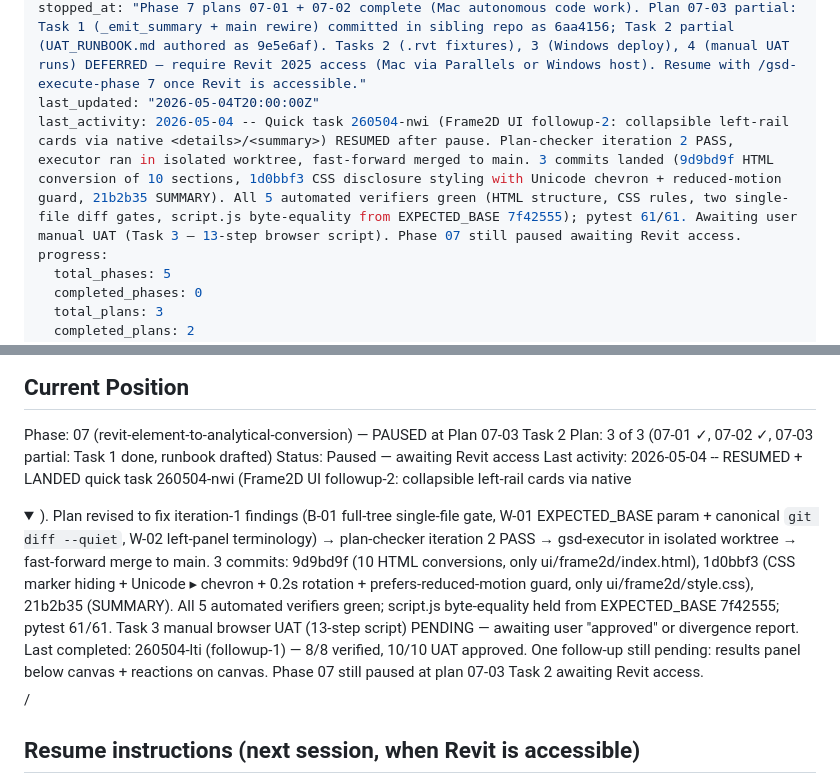
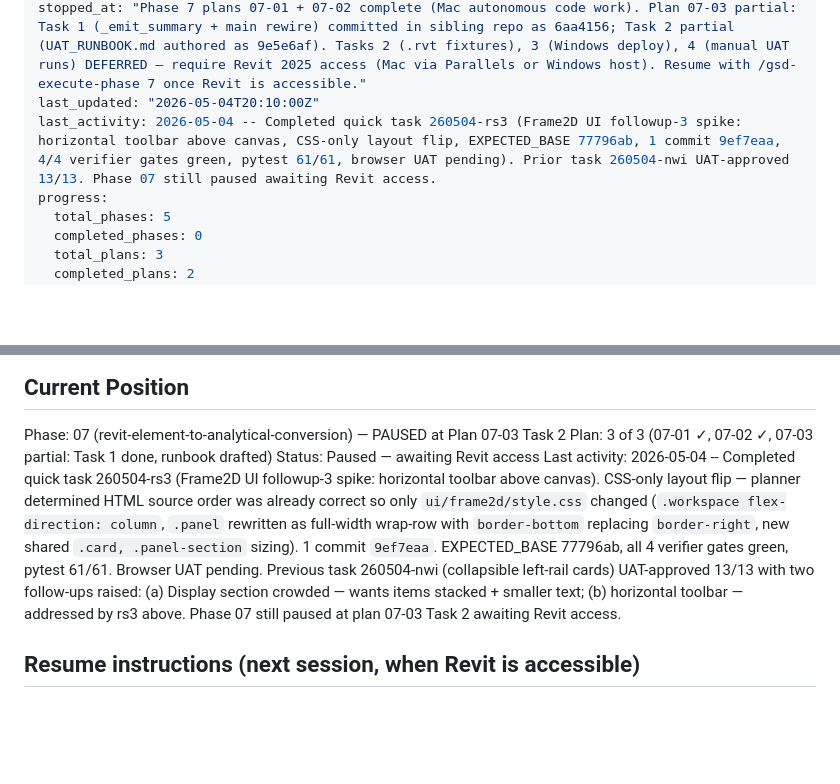
Before and after one commit to PDA-structure/PDA_Project, a Markdown page: .planning/STATE.md, 2 parts joined by grey strips. Rendered like a GitHub page; folded sections open; blank space fills up the shorter version.

Commit message:
docs(quick-260504-rs3): frame2d UI followup-3 spike — horizontal toolbar above canvas
CSS-only layout flip (1 commit 9ef7eaa). All 4 verifier gates green;
pytest 61/61. Browser UAT pending user verification.

Co-Authored-By: Claude Opus 4.7 (1M context) <noreply@anthropic.com>

```diff
--- a/.planning/STATE.md
+++ b/.planning/STATE.md
@@ -4,8 +4,8 @@ milestone: v1.3
 milestone_name: — Revit Tier 2 + Results-Import
 status: paused
 stopped_at: "Phase 7 plans 07-01 + 07-02 complete (Mac autonomous code work). Plan 07-03 partial: Task 1 (_emit_summary + main rewire) committed in sibling repo as 6aa4156; Task 2 partial (UAT_RUNBOOK.md authored as 9e5e6af). Tasks 2 (.rvt fixtures), 3 (Windows deploy), 4 (manual UAT runs) DEFERRED — require Revit 2025 access (Mac via Parallels or Windows host). Resume with /gsd-execute-phase 7 once Revit is accessible."
-last_updated: "2026-05-04T20:00:00Z"
-last_activity: 2026-05-04 -- Quick task 260504-nwi (Frame2D UI followup-2: collapsible left-rail cards via native <details>/<summary>) RESUMED after pause. Plan-checker iteration 2 PASS, executor ran in isolated worktree, fast-forward merged to main. 3 commits landed (9d9bd9f HTML conversion of 10 sections, 1d0bbf3 CSS disclosure styling with Unicode chevron + reduced-motion guard, 21b2b35 SUMMARY). All 5 automated verifiers green (HTML structure, CSS rules, two single-file diff gates, script.js byte-equality from EXPECTED_BASE 7f42555); pytest 61/61. Awaiting user manual UAT (Task 3 — 13-step browser script). Phase 07 still paused awaiting Revit access.
+last_updated: "2026-05-04T20:10:00Z"
+last_activity: 2026-05-04 -- Completed quick task 260504-rs3 (Frame2D UI followup-3 spike: horizontal toolbar above canvas, CSS-only layout flip, EXPECTED_BASE 77796ab, 1 commit 9ef7eaa, 4/4 verifier gates green, pytest 61/61, browser UAT pending). Prior task 260504-nwi UAT-approved 13/13. Phase 07 still paused awaiting Revit access.
 progress:
   total_phases: 5
   completed_phases: 0
@@ -28,7 +28,7 @@ See: .planning/PROJECT.md (updated 2026-04-26 — v1.3 milestone started)
 Phase: 07 (revit-element-to-analytical-conversion) — PAUSED at Plan 07-03 Task 2
 Plan: 3 of 3 (07-01 ✓, 07-02 ✓, 07-03 partial: Task 1 done, runbook drafted)
 Status: Paused — awaiting Revit access
-Last activity: 2026-05-04 -- RESUMED + LANDED quick task 260504-nwi (Frame2D UI followup-2: collapsible left-rail cards via native <details>/<summary>). Plan revised to fix iteration-1 findings (B-01 full-tree single-file gate, W-01 EXPECTED_BASE param + canonical `git diff --quiet`, W-02 left-panel terminology) → plan-checker iteration 2 PASS → gsd-executor in isolated worktree → fast-forward merge to main. 3 commits: 9d9bd9f (10 HTML conversions, only ui/frame2d/index.html), 1d0bbf3 (CSS marker hiding + Unicode ▸ chevron + 0.2s rotation + prefers-reduced-motion guard, only ui/frame2d/style.css), 21b2b35 (SUMMARY). All 5 automated verifiers green; script.js byte-equality held from EXPECTED_BASE 7f42555; pytest 61/61. Task 3 manual browser UAT (13-step script) PENDING — awaiting user "approved" or divergence report. Last completed: 260504-lti (followup-1) — 8/8 verified, 10/10 UAT approved. One follow-up still pending: results panel below canvas + reactions on canvas. Phase 07 still paused at plan 07-03 Task 2 awaiting Revit access.
+Last activity: 2026-05-04 -- Completed quick task 260504-rs3 (Frame2D UI followup-3 spike: horizontal toolbar above canvas). CSS-only layout flip — planner determined HTML source order was already correct so only `ui/frame2d/style.css` changed (`.workspace flex-direction: column`, `.panel` rewritten as full-width wrap-row with `border-bottom` replacing `border-right`, new shared `.card, .panel-section` sizing). 1 commit `9ef7eaa`. EXPECTED_BASE 77796ab, all 4 verifier gates green, pytest 61/61. Browser UAT pending. Previous task 260504-nwi (collapsible left-rail cards) UAT-approved 13/13 with two follow-ups raised: (a) Display section crowded — wants items stacked + smaller text; (b) horizontal toolbar — addressed by rs3 above. Phase 07 still paused at plan 07-03 Task 2 awaiting Revit access.
 
 ## Resume instructions (next session, when Revit is accessible)
 
```
Also changed, not shown: other parts of .planning/STATE.md (+2 -0 lines), 2 other files.
